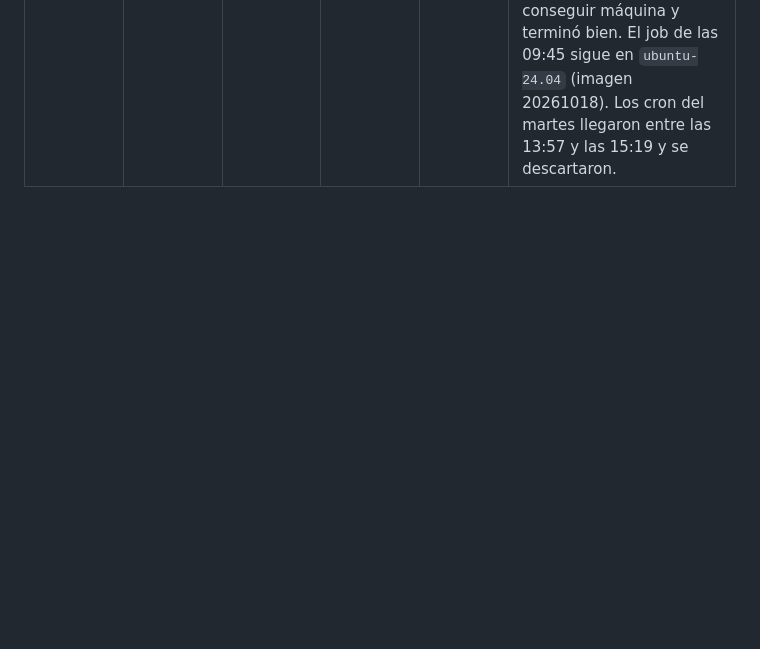
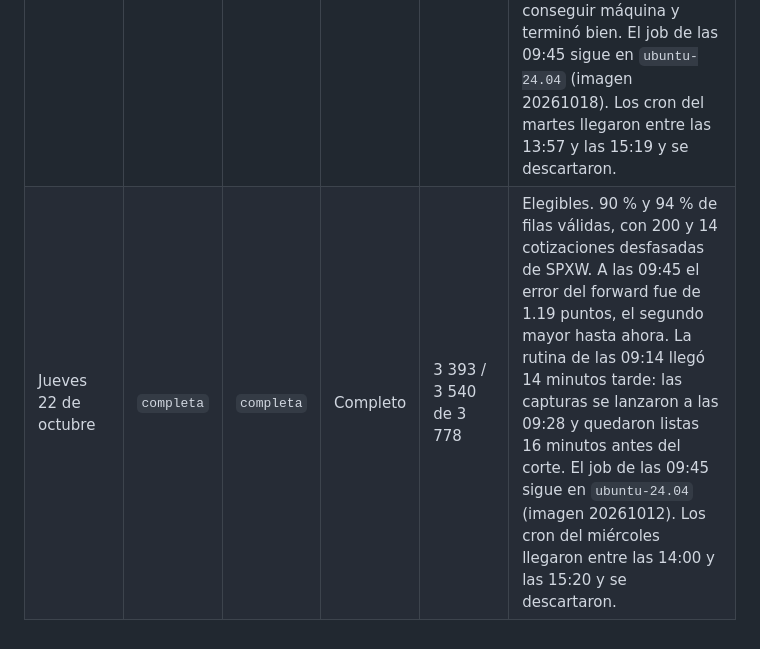
Before and after one commit to hectorcs23/QuantileFlow, a Markdown page: docs/aceptacion_operacion.md, the part around the change. Rendered like a GitHub page; blank space fills up the shorter version.

```diff
--- a/docs/aceptacion_operacion.md
+++ b/docs/aceptacion_operacion.md
@@ -544,3 +544,4 @@ siguiente.
 | Lunes 19 de octubre | `completa` | `completa` | Completo | 2 737 / 2 682 de 2 984 | Elegibles. 92 % y 90 % de filas válidas, con 96 y 126 cotizaciones desfasadas de SPXW. La rutina de las 09:14 llegó 7 minutos tarde; la captura de las 09:45 quedó lista 22 minutos antes del corte. Era el primer día del paso de `ubuntu-latest` a Ubuntu 26.04, pero el job de las 09:45 corrió todavía en `ubuntu-24.04` (imagen 20261012). GitHub avisa que `actions/checkout@v4` y `actions/setup-python@v5` usan Node.js 20 y ya los hace correr con Node.js 24, sin errores. Los cron del viernes llegaron entre las 13:22 y las 14:49 y se descartaron. |
 | Martes 20 de octubre | `completa` | `completa` | Completo | 3 023 / 3 355 de 3 604 | Elegibles. 84 % y 93 % de filas válidas: a las 09:45 hubo 410 cotizaciones desfasadas de SPXW y a las 10:00, solo 33. Entre los cortes el SPX implícito subió 32 puntos, y a las 10:00 el error del forward fue de 1.42 puntos, el mayor hasta ahora (antes, como mucho 0.98); es el 0.02 % del nivel. El job de las 09:45 sigue en `ubuntu-24.04`. Los cron del lunes llegaron entre las 15:18 y las 16:36 y se descartaron. |
 | Miércoles 21 de octubre | `completa` | `completa` | Completo | 3 277 / 3 091 de 3 550 | Elegibles. 92 % y 87 % de filas válidas, con 104 y 248 cotizaciones desfasadas de SPXW; a las 10:00, la mayor parte de la baja fue en la cadena del día. La rutina de las 09:14 llegó 7 minutos tarde, sin consecuencias. El histórico esperó unos 3 minutos en cola hasta conseguir máquina y terminó bien. El job de las 09:45 sigue en `ubuntu-24.04` (imagen 20261018). Los cron del martes llegaron entre las 13:57 y las 15:19 y se descartaron. |
+| Jueves 22 de octubre | `completa` | `completa` | Completo | 3 393 / 3 540 de 3 778 | Elegibles. 90 % y 94 % de filas válidas, con 200 y 14 cotizaciones desfasadas de SPXW. A las 09:45 el error del forward fue de 1.19 puntos, el segundo mayor hasta ahora. La rutina de las 09:14 llegó 14 minutos tarde: las capturas se lanzaron a las 09:28 y quedaron listas 16 minutos antes del corte. El job de las 09:45 sigue en `ubuntu-24.04` (imagen 20261012). Los cron del miércoles llegaron entre las 14:00 y las 15:20 y se descartaron. |
```
Also changed, not shown: docs/comparacion_robinhood.md (+1 -0 lines).
